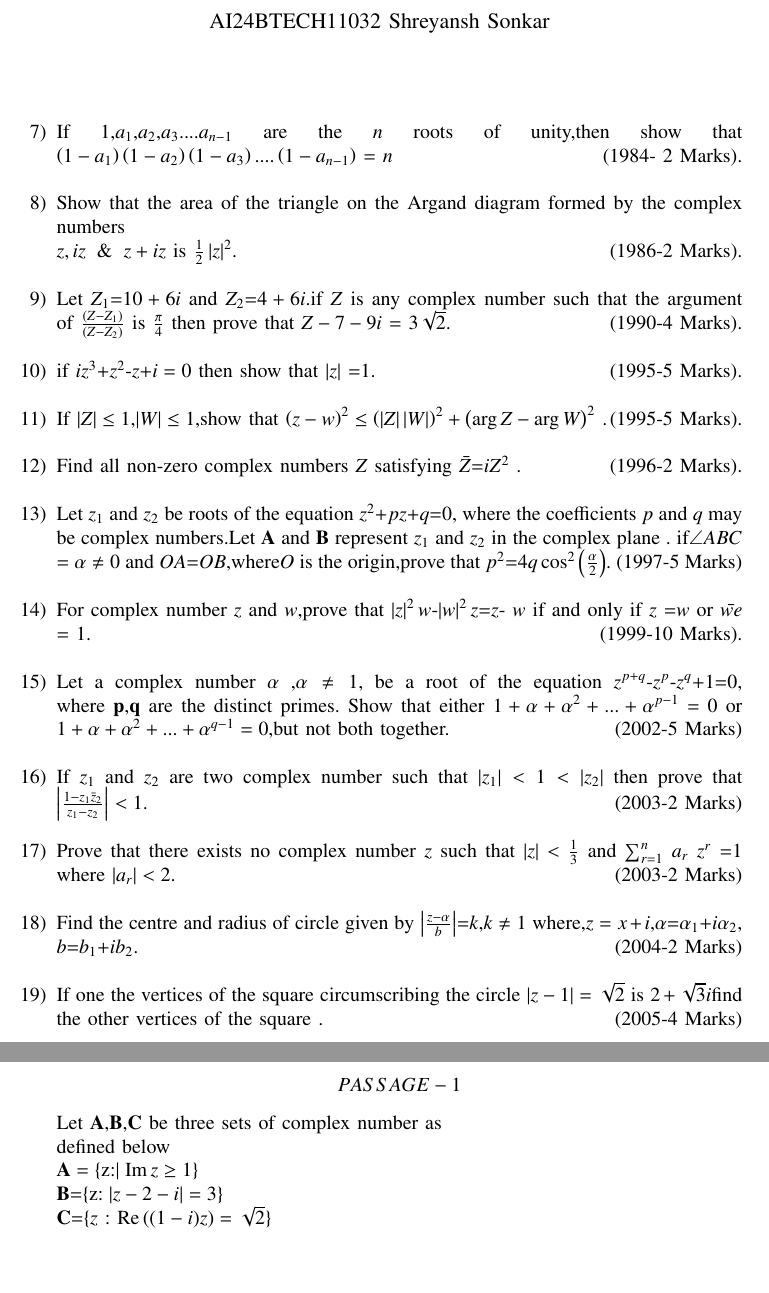
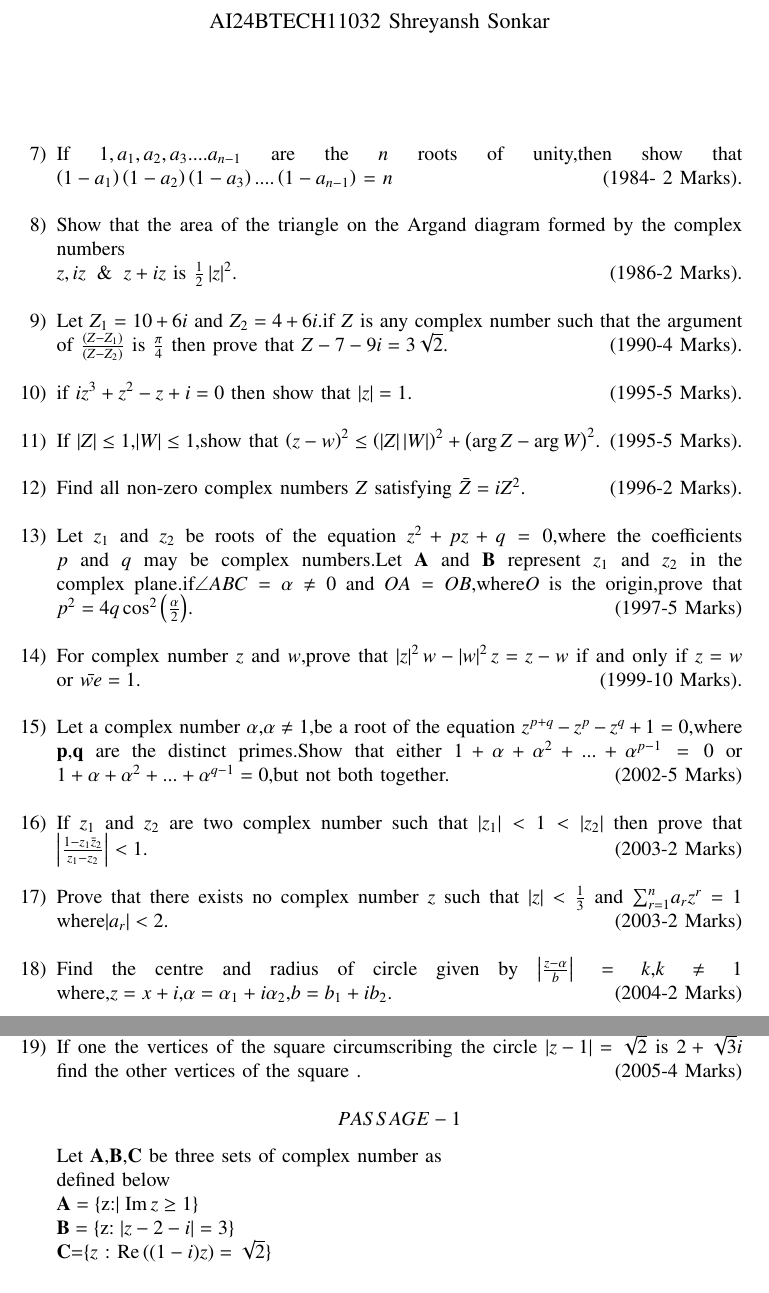
Before and after one commit to shreyansh912/EE1030, a LaTeX paper (main.tex): two parts of pages 1 and 2 of 2, joined at a grey line, cut so that both start at the same text, the shorter picture padded with empty space. Compiled offline with pdfLaTeX.

Commit message:
Add files via upload

```diff
--- a/main.tex
+++ b/main.tex
@@ -63,22 +63,22 @@
 \renewcommand{\thefigure}{\theenumi}
 \renewcommand{\thetable}{\theenumi}
 \begin{enumerate}[start=7] % This line has been modified to start from number 7\\
-\item If $1$,$a_1$,$a_2$,$a_3$....$a_{n-1}$ are the $n$  roots of unity,then show that $\brak{1-a_1}\brak{1-a_2}\brak{1-a_3}....\brak{1-a_{n-1}}$ = $n$ \hfill (1984- 2 Marks).\\
+\item If $1,a_{1},a_{2},a_{3}....a_{n-1}$ are the $n$ roots of unity,then show that $\brak{1-a_1}\brak{1-a_2}\brak{1-a_3}....\brak{1-a_{n-1}}$ = $n$ \hfill (1984- 2 Marks).\\
 \item Show that the area of the triangle on the Argand diagram formed by the complex numbers\\
-$z,iz \And z+iz$ is $\frac{1}{2}\abs{z}^2$.\hfill (1986-2 Marks).\\
-\item Let $Z_1$=$10+6i$ and $Z_2$=$4+6i$.if $Z$ is any complex number such that the argument of ${\frac{\brak{Z-Z_1}}{\brak{Z-Z_2}}}$ is ${\frac{\pi}{4}}$ then prove that $Z-7-9i$ = $3\sqrt{2}$.\hfill(1990-4 Marks).\\
-\item if {$iz^{3}$+$z^2$-$z$+$i=0$} then show that $\abs{z}$ =$1$.\hfill(1995-5 Marks).\\
-\item If $\abs{Z}\le1$,$\abs{W}\le1$,show that $\brak{z-w}^2\le\brak{\abs{Z}\abs{W}}^2+\brak{\arg Z-\arg W}^2$ .\hfill(1995-5 Marks). \\
-\item Find all non-zero complex numbers $Z$ satisfying $\bar Z$=$ iZ^2 $ .\hfill(1996-2 Marks).\\
-\item Let $z_1$ and $z_2$ be roots of the equation $z^2$+$pz$+$q$=$0$, where the coefficients $p$ and $q$ may be complex numbers.Let $\Vec{A}$ and $\Vec{B}$ represent $z_1$ and $z_2$ in the complex plane . if$\angle ABC$ = $\alpha \not=0$ and $OA$=$OB$,where$O$ is the origin,prove that $p^2$=$4q\cos^2\brak{\frac{\alpha}{2}}$. \hfill(1997-5 Marks)\\
-\item For complex number $z$ and $w$,prove that $\abs{z}^2w$-$\abs{w}^2z$=$z$- $w$ if and only if $z$ =$w$ or $\bar{we} $ = $1$.\hfill(1999-10 Marks).\\
-\item Let a complex number $\alpha$ ,$\alpha \not=1$, be a root of the equation $z^{p+q}$-$z^p$-$z^q$+$1$=$0$, where $\Vec{p}$,$\Vec{q}$ are the distinct primes. Show that either $1+\alpha+\alpha^2+...+\alpha^{p-1}=0$ or $1+\alpha+\alpha^2+...+\alpha^{q- 1}=0$,but not both together. \hfill(2002-5 Marks)\\
-\item If $z_1$ and $z_2$ are two  complex number such that $\abs{z_1}<1<\abs{z_2}$ then prove that  $\abs{\frac{1-z_1 \bar z_2}{z_1-z_2}}<1$.\hfill(2003-2 Marks)\\
-\item Prove that there exists no complex number $z$ such that $\abs{z}<\frac{1}{3}$ and $\sum_{r=1}^{n}$ $a_r$ $z^r$ =$1$ where $\abs{a_r}<2$.\hfill (2003-2 Marks)\\
-\item Find the centre and radius  of circle given by $\abs{\frac{z-\alpha} b}$=$k$,$k\not=1$ where,$z=x+i$,$\alpha$=$\alpha_1$+$i\alpha_2$,
-$b$=$b_1$+$ib_2$.\hfill(2004-2 Marks) \\  \item If one the vertices of the square circumscribing the circle $\abs{z-1} = \sqrt{2}$ is $2 +\sqrt{3}i$find the other vertices of the square .\hfill (2005-4 Marks) \\
+$z,iz \And z+iz$ is $\frac{1}{2}\abs{z}^{2}$.\hfill (1986-2 Marks).\\
+\item Let $Z_{1}=10+6i$ and $Z_{2}=4+6i$.if $Z$ is any complex number such that the argument of ${\frac{\brak{Z-Z_1}}{\brak{Z-Z_2}}}$ is ${\frac{\pi}{4}}$ then prove that $Z-7-9i=3\sqrt{2}$.\hfill(1990-4 Marks).\\
+\item if {$iz^{3}+z^2-z+i=0$} then show that $\abs{z}=1$.\hfill(1995-5 Marks).\\
+\item If $\abs{Z}\le1$,$\abs{W}\le1$,show that $\brak{z-w}^{2}\le\brak{\abs{Z}\abs{W}}^{2}+\brak{\arg Z-\arg W}^2$.\hfill(1995-5 Marks). \\
+\item Find all non-zero complex numbers $Z$ satisfying $\bar Z=iZ^{2}$.\hfill(1996-2 Marks).\\
+\item Let $z_{1}$ and $z_{2}$ be roots of the equation $z^{2}+pz+q=0$,where the coefficients $p$ and $q$ may be complex numbers.Let $\Vec{A}$ and $\Vec{B}$ represent $z_{1}$ and $z_{2}$ in the complex plane.if$\angle ABC=\alpha\not=0$ and $OA=OB$,where$O$ is the origin,prove that $p^{2}=4q\cos^{2}\brak{\frac{\alpha}{2}}$. \hfill(1997-5 Marks)\\
+\item For complex number $z$ and $w$,prove that $\abs{z}^{2}w-\abs{w}^{2}z=z-w$ if and only if $z=w$ or $\bar{we}=1$.\hfill(1999-10 Marks).\\
+\item Let a complex number $\alpha$,$\alpha \not=1$,be a root of the equation $z^{p+q}-z^p-z^q+1=0$,where $\Vec{p}$,$\Vec{q}$ are the distinct primes.Show that either $1+\alpha+\alpha^{2}+...+\alpha^{p-1}=0$ or $1+\alpha+\alpha^{2}+...+\alpha^{q- 1}=0$,but not both together.\hfill(2002-5 Marks)\\
+\item If $z_{1}$ and $z_{2}$ are two complex number such that $\abs{z_{1}}<1<\abs{z_{2}}$ then prove that  $\abs{\frac{1-z_{1} \bar z_{2}}{z_{1}-z_{2}}}<1$.\hfill(2003-2 Marks)\\
+\item Prove that there exists no complex number $z$ such that $\abs{z}<\frac{1}{3}$ and $\sum_{r=1}^{n}$$a_r$$z^{r}=1$ where$\abs{a_r}<2$.\hfill (2003-2 Marks)\\
+\item Find the centre and radius  of circle given by $\abs{\frac{z-\alpha} b}=k$,$k\not=1$ where,$z=x+i$,$\alpha=\alpha_1+i\alpha_2$,$b=b_{1}+ib_{2}$.\hfill(2004-2 Marks)\\
+\item If one the vertices of the square circumscribing the circle $\abs{z-1}=\sqrt{2}$ is $2+\sqrt{3}i$ find the other vertices of the square .\hfill (2005-4 Marks) \\
 $$PASSAGE-1$$
-Let $\vec{A}$,$\vec{B}$,$\vec{C}$ be three sets of complex number as\\ defined below\\$\vec{A} = \{ $z$ :\mid \operatorname{Im}z\geq1\}$\\$\vec{B}$=$\{$z$:|z-2-i|=3\}$\\$\vec{C}$=\{$z$ : $\operatorname{Re} \left((1-i)z\right) = \sqrt{2} \}$\\
+Let $\vec{A}$,$\vec{B}$,$\vec{C}$ be three sets of complex number as\\ defined below\\$\vec{A} = \{ $z$ :\mid \operatorname{Im}z\geq1\}$\\$\vec{B}=\{$z$:|z-2-i|=3\}$\\$\vec{C}$=\{$z$ : $\operatorname{Re} \left((1-i)z\right) = \sqrt{2} \}$\\
 \begin{enumerate}
 \item The number of element in the set$\vec{A} \cap\vec{B} \cap\vec{C} $ is.\hfill (2008)\\
    (a) 0 \hfill
```
Also changed, not shown: main.pdf, 1 other file.
